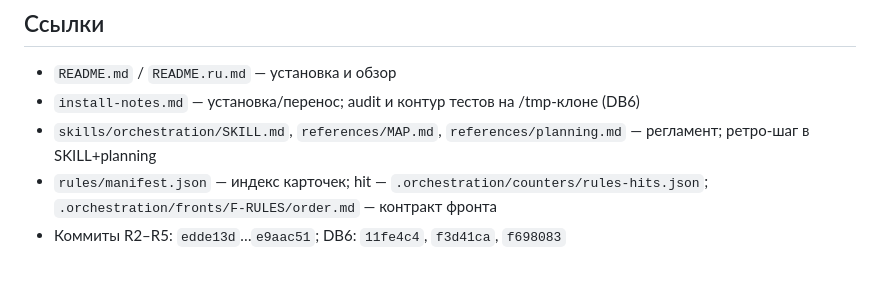
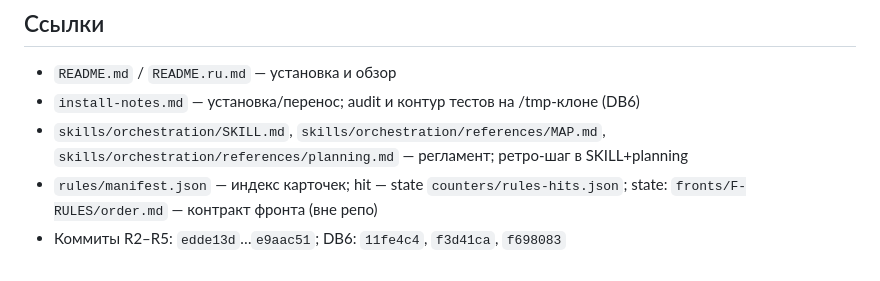
Before and after one commit to AHoHuMbl4/orchestrator-with-cursor, a Markdown page: PROJECT.md, the part around the change. Drawn GitHub-style.

Commit message:
docs: fix PROJECT.md link paths after F-C2 review
Co-authored-by: Cursor <cursoragent@cursor.com>

```diff
--- a/PROJECT.md
+++ b/PROJECT.md
@@ -33,6 +33,6 @@
 ## Ссылки
 - `README.md` / `README.ru.md` — установка и обзор
 - `install-notes.md` — установка/перенос; audit и контур тестов на /tmp-клоне (DB6)
-- `skills/orchestration/SKILL.md`, `references/MAP.md`, `references/planning.md` — регламент; ретро-шаг в SKILL+planning
-- `rules/manifest.json` — индекс карточек; hit — `.orchestration/counters/rules-hits.json`; `.orchestration/fronts/F-RULES/order.md` — контракт фронта
+- `skills/orchestration/SKILL.md`, `skills/orchestration/references/MAP.md`, `skills/orchestration/references/planning.md` — регламент; ретро-шаг в SKILL+planning
+- `rules/manifest.json` — индекс карточек; hit — state `counters/rules-hits.json`; state: `fronts/F-RULES/order.md` — контракт фронта (вне репо)
 - Коммиты R2–R5: `edde13d`…`e9aac51`; DB6: `11fe4c4`, `f3d41ca`, `f698083`
```
